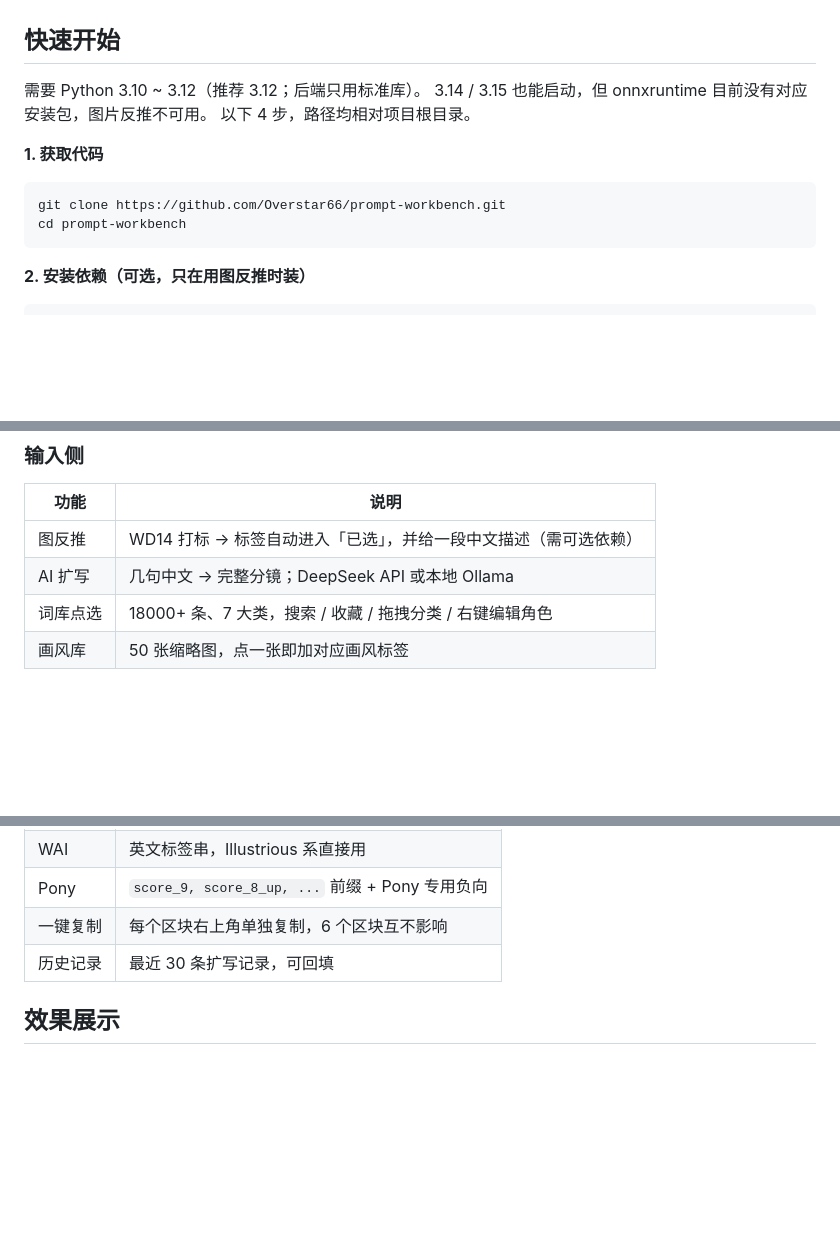
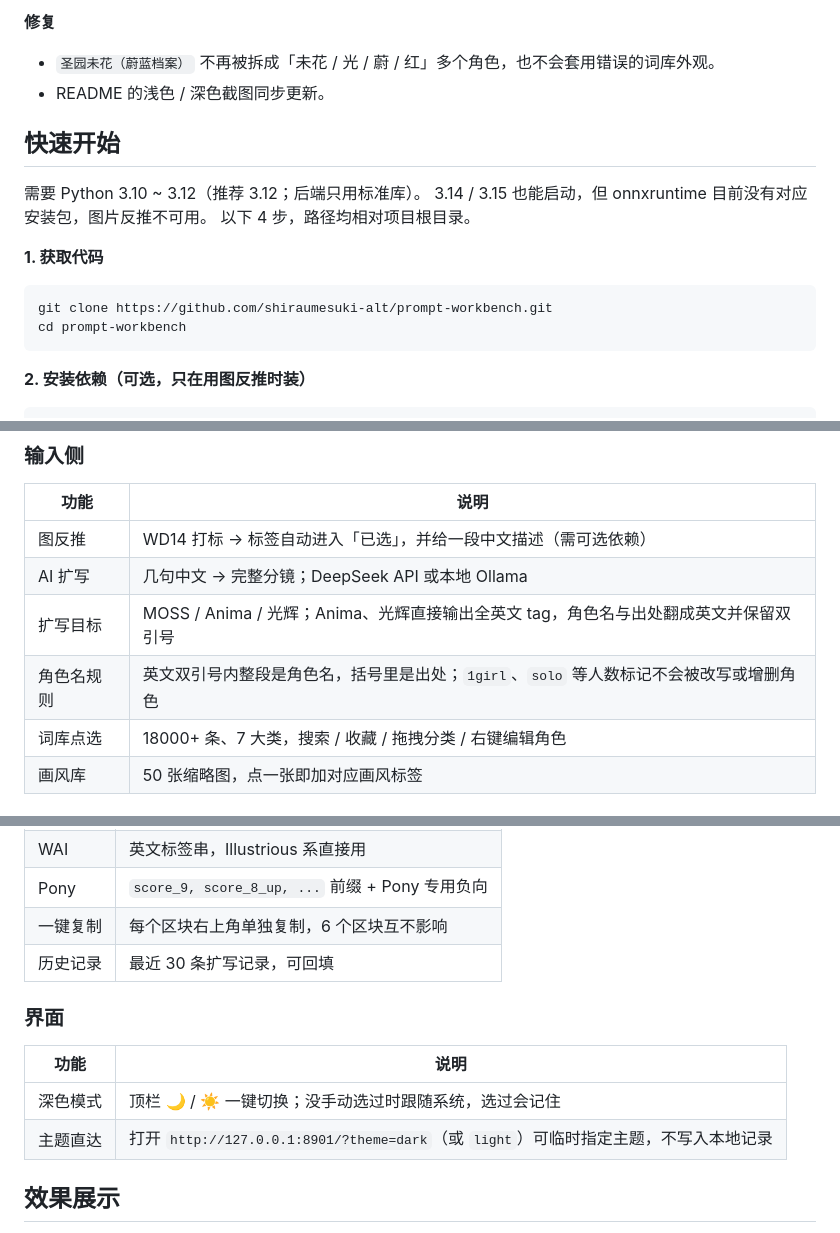
Before and after one commit to Overstar66/prompt-workbench, a Markdown page: README.md, 3 parts joined by grey strips. Drawn GitHub-style; blank space fills up the shorter version.

````diff
--- a/README.md
+++ b/README.md
@@ -19,3 +42,7 @@
+**修复**
+
+- `圣园未花（蔚蓝档案）` 不再被拆成「未花 / 光 / 蔚 / 红」多个角色，也不会套用错误的词库外观。
+- README 的浅色 / 深色截图同步更新。
 
 ## 快速开始
 
@@ -26,7 +53,7 @@
 **1. 获取代码**
 
 ```bash
-git clone https://github.com/Overstar66/prompt-workbench.git
+git clone https://github.com/shiraumesuki-alt/prompt-workbench.git
 cd prompt-workbench
 ```
 
@@ -88,6 +115,8 @@ macOS / Linux 用 `python app.py` 启动，没有 bat 脚本，其余操作一
 |---|---|
 | 图反推 | WD14 打标 → 标签自动进入「已选」，并给一段中文描述（需可选依赖） |
 | AI 扩写 | 几句中文 → 完整分镜；DeepSeek API 或本地 Ollama |
+| 扩写目标 | MOSS / Anima / 光辉；Anima、光辉直接输出全英文 tag，角色名与出处翻成英文并保留双引号 |
+| 角色名规则 | 英文双引号内整段是角色名，括号里是出处；`1girl`、`solo` 等人数标记不会被改写或增删角色 |
 | 词库点选 | 18000+ 条、7 大类，搜索 / 收藏 / 拖拽分类 / 右键编辑角色 |
 | 画风库 | 50 张缩略图，点一张即加对应画风标签 |
 
@@ -110,6 +139,13 @@ macOS / Linux 用 `python app.py` 启动，没有 bat 脚本，其余操作一
 | Pony | `score_9, score_8_up, ...` 前缀 + Pony 专用负向 |
 | 一键复制 | 每个区块右上角单独复制，6 个区块互不影响 |
 | 历史记录 | 最近 30 条扩写记录，可回填 |
+
+### 界面
+
+| 功能 | 说明 |
+|---|---|
+| 深色模式 | 顶栏 🌙 / ☀️ 一键切换；没手动选过时跟随系统，选过会记住 |
+| 主题直达 | 打开 `http://127.0.0.1:8901/?theme=dark`（或 `light`）可临时指定主题，不写入本地记录 |
 
 ## 效果展示
 
````
Also changed, not shown: other parts of README.md (+24 -0 lines), docs/screenshot-dark.png (added), docs/screenshot.png, 6 other files.
